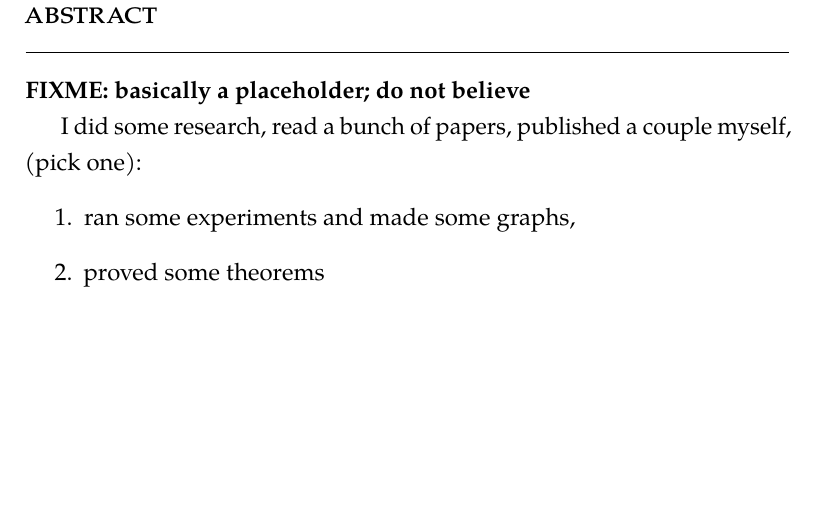
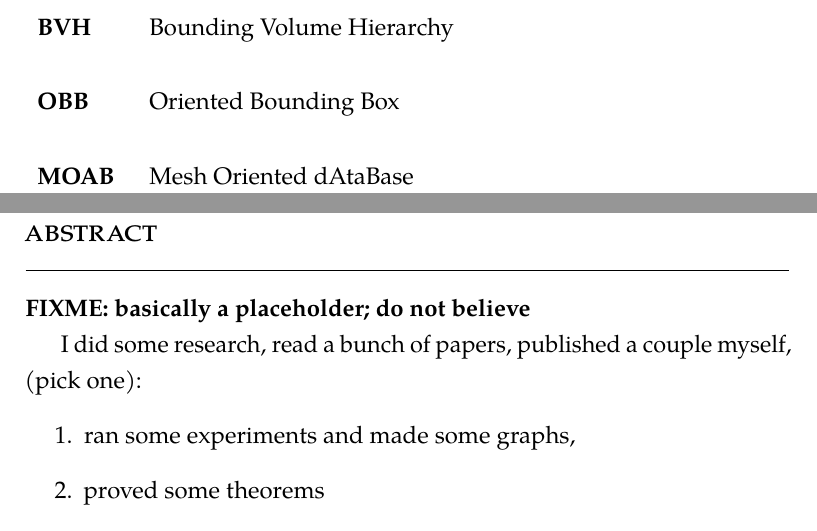
Before and after one commit to pshriwise/dissertation, a LaTeX thesis (dissertation.tex, which reads frontmatter/frontmatter.tex): part of page 11 of 14 before the commit and two parts of pages 10 and 11 of 14 after it, the two joined at a grey line, cut at the place of the change, the shorter picture padded with empty space. Compiled offline with pdfLaTeX.

Commit message:
A couple more definitions

```diff
--- a/frontmatter/frontmatter.tex
+++ b/frontmatter/frontmatter.tex
@@ -82,6 +82,9 @@
 \begin{nomenclature}
 \begin{description}
 \term{AABB}{Axis-Aligned Bounding Box}
+\term{BVH}{Bounding Volume Hierarchy}
+\term{OBB}{Oriented Bounding Box}
+\term{MOAB}{Mesh Oriented dAtaBase}
 \end{description}
 \end{nomenclature}
 
```
